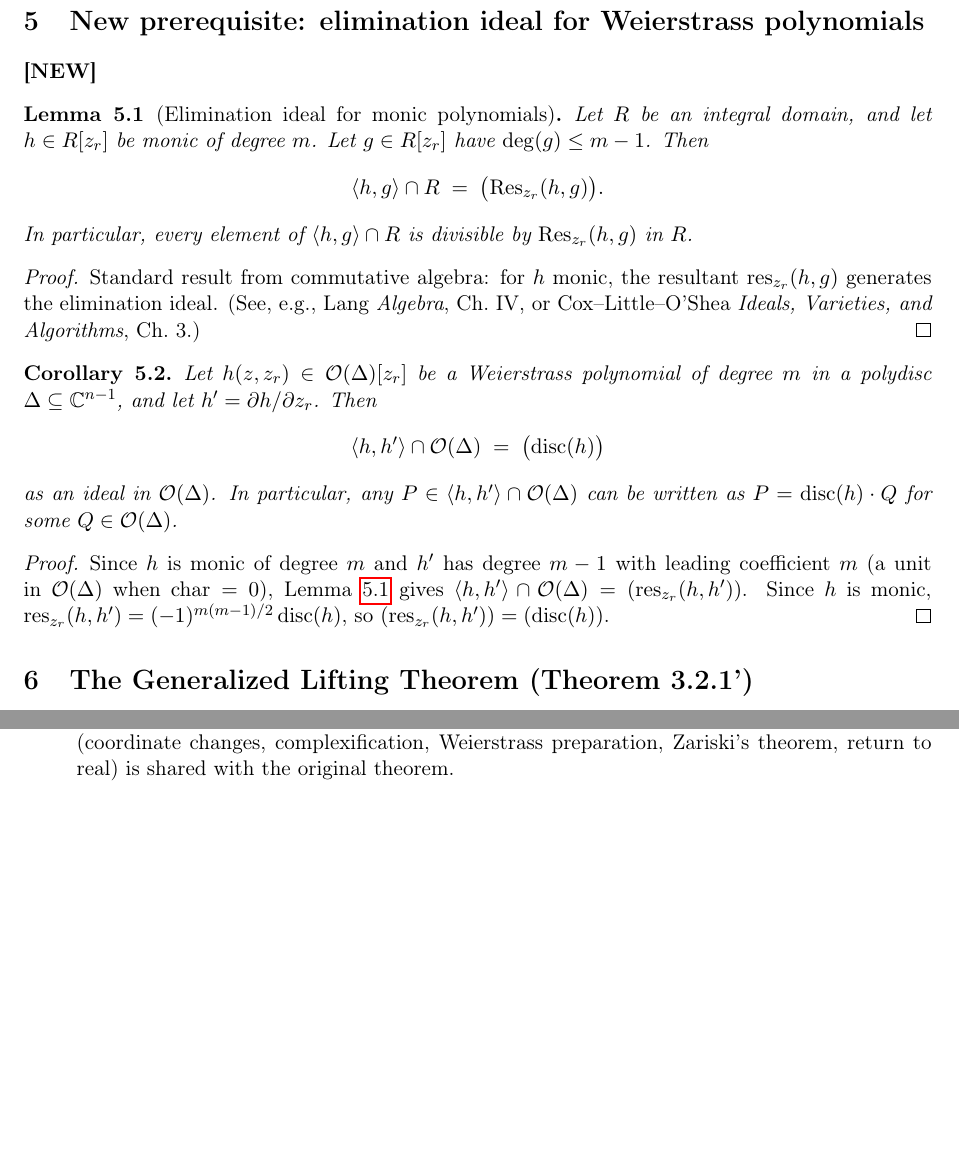
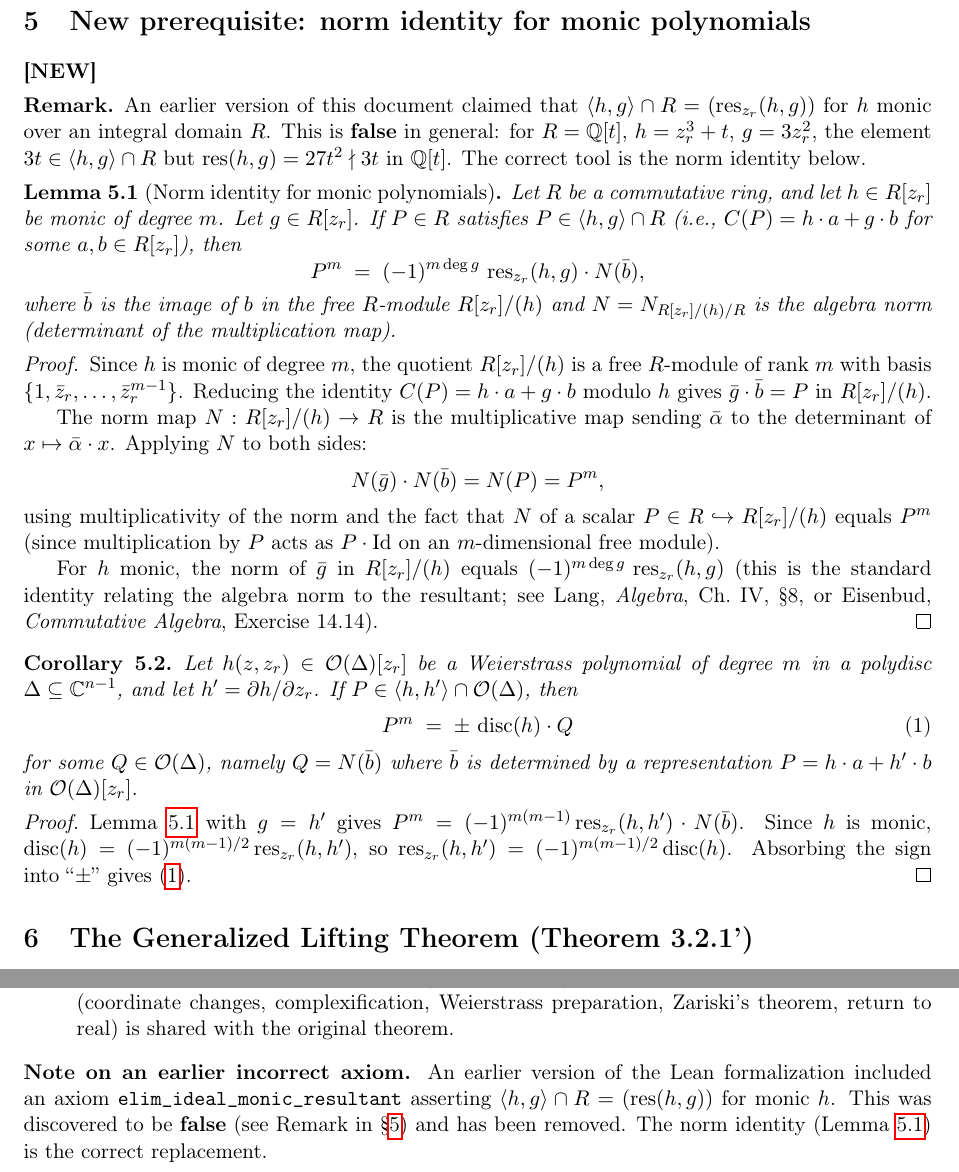
Before and after one commit to tomaz1502/mccalum, a LaTeX thesis (thesis/generalized/proof.tex): two parts of pages 4 and 10 of 10, joined at a grey line, cut so that both start at the same text, the shorter picture padded with empty space. Compiled offline with pdfLaTeX.

```diff
--- a/thesis/generalized/proof.tex
+++ b/thesis/generalized/proof.tex
@@ -209,50 +209,79 @@
 \end{remark}
 
 %% =========================================================================
-\section{New prerequisite: elimination ideal for Weierstrass polynomials}
-\label{sec:elim_weierstrass}
+\section{New prerequisite: norm identity for monic polynomials}
+\label{sec:norm_identity}
 %% =========================================================================
 
 \textbf{[NEW]}
 
-\begin{lemma}[Elimination ideal for monic polynomials]
-\label{lem:elim_monic}
-Let $R$ be an integral domain, and let $h \in R[z_r]$ be monic of
-degree~$m$.  Let $g \in R[z_r]$ have $\deg(g) \le m - 1$.  Then
+\begin{remark}
+An earlier version of this document claimed that
+$\langle h, g \rangle \cap R = (\res_{z_r}(h, g))$
+for $h$ monic over an integral domain~$R$.  This is \textbf{false} in
+general: for $R = \Q[t]$, $h = z_r^3 + t$, $g = 3z_r^2$,
+the element $3t \in \langle h, g \rangle \cap R$ but
+$\res(h, g) = 27t^2 \nmid 3t$ in $\Q[t]$.
+The correct tool is the norm identity below.
+\end{remark}
+
+\begin{lemma}[Norm identity for monic polynomials]
+\label{lem:norm_identity}
+Let $R$ be a commutative ring, and let $h \in R[z_r]$ be monic of
+degree~$m$.  Let $g \in R[z_r]$.  If $P \in R$ satisfies
+$P \in \langle h, g \rangle \cap R$ (i.e., $C(P) = h \cdot a + g \cdot b$
+for some $a, b \in R[z_r]$), then
 \[
-  \langle h, g \rangle \cap R \;=\; \bigl(\mathrm{Res}_{z_r}(h, g)\bigr).
+  P^m \;=\; (-1)^{m \deg g}\, \res_{z_r}(h, g) \cdot N(\bar{b}),
 \]
-In particular, every element of $\langle h, g \rangle \cap R$ is divisible
-by $\mathrm{Res}_{z_r}(h, g)$ in~$R$.
+where $\bar{b}$ is the image of~$b$ in the free $R$-module
+$R[z_r]/(h)$ and $N = N_{R[z_r]/(h)/R}$ is the algebra norm
+(determinant of the multiplication map).
 \end{lemma}
 \begin{proof}
-Standard result from commutative algebra: for $h$ monic, the
-resultant $\res_{z_r}(h, g)$ generates the elimination ideal.
-(See, e.g., Lang \emph{Algebra}, Ch.~IV, or Cox--Little--O'Shea
-\emph{Ideals, Varieties, and Algorithms}, Ch.~3.)
+Since $h$ is monic of degree~$m$, the quotient $R[z_r]/(h)$ is a free
+$R$-module of rank~$m$ with basis $\{1, \bar{z}_r, \ldots,
+\bar{z}_r^{m-1}\}$.  Reducing the identity $C(P) = h \cdot a + g \cdot b$
+modulo~$h$ gives $\bar{g} \cdot \bar{b} = P$ in $R[z_r]/(h)$.
+
+The norm map $N : R[z_r]/(h) \to R$ is the multiplicative map sending
+$\bar{\alpha}$ to the determinant of $x \mapsto \bar{\alpha} \cdot x$.
+Applying $N$ to both sides:
+\[
+  N(\bar{g}) \cdot N(\bar{b}) = N(P) = P^m,
+\]
+using multiplicativity of the norm and the fact that $N$ of a scalar
+$P \in R \hookrightarrow R[z_r]/(h)$ equals $P^m$ (since multiplication
+by~$P$ acts as $P \cdot \mathrm{Id}$ on an $m$-dimensional free module).
+
+For $h$ monic, the norm of $\bar{g}$ in $R[z_r]/(h)$ equals
+$(-1)^{m \deg g}\,\res_{z_r}(h, g)$ (this is the standard identity
+relating the algebra norm to the resultant; see Lang,
+\emph{Algebra}, Ch.~IV, \S8, or Eisenbud, \emph{Commutative Algebra},
+Exercise~14.14).
 \end{proof}
 
 \begin{corollary}
-\label{cor:elim_weierstrass}
+\label{cor:norm_weierstrass}
 Let $h(z, z_r) \in \mathcal{O}(\Delta)[z_r]$ be a Weierstrass polynomial
 of degree~$m$ in a polydisc $\Delta \subseteq \C^{n-1}$, and let
-$h' = \partial h / \partial z_r$.  Then
-\[
-  \langle h, h' \rangle \cap \mathcal{O}(\Delta)
-  \;=\; \bigl(\disc(h)\bigr)
-\]
-as an ideal in $\mathcal{O}(\Delta)$.  In particular, any
-$P \in \langle h, h' \rangle \cap \mathcal{O}(\Delta)$ can be written as
-$P = \disc(h) \cdot Q$ for some $Q \in \mathcal{O}(\Delta)$.
+$h' = \partial h / \partial z_r$.  If
+$P \in \langle h, h' \rangle \cap \mathcal{O}(\Delta)$, then
+\begin{equation}
+\label{eq:norm_id}
+  P^m \;=\; \pm\,\disc(h) \cdot Q
+\end{equation}
+for some $Q \in \mathcal{O}(\Delta)$, namely $Q = N(\bar{b})$ where
+$\bar{b}$ is determined by a representation
+$P = h \cdot a + h' \cdot b$ in $\mathcal{O}(\Delta)[z_r]$.
 \end{corollary}
 \begin{proof}
-Since $h$ is monic of degree~$m$ and $h'$ has degree $m - 1$ with
-leading coefficient~$m$ (a unit in $\mathcal{O}(\Delta)$ when
-$\mathrm{char} = 0$), Lemma~\ref{lem:elim_monic} gives
-$\langle h, h' \rangle \cap \mathcal{O}(\Delta) = (\res_{z_r}(h, h'))$.
+Lemma~\ref{lem:norm_identity} with $g = h'$ gives
+$P^m = (-1)^{m(m-1)} \res_{z_r}(h, h') \cdot N(\bar{b})$.
 Since $h$ is monic,
-$\res_{z_r}(h, h') = (-1)^{m(m-1)/2} \disc(h)$, so
-$(\res_{z_r}(h, h')) = (\disc(h))$.
+$\disc(h) = (-1)^{m(m-1)/2} \res_{z_r}(h, h')$,
+so $\res_{z_r}(h, h') = (-1)^{m(m-1)/2} \disc(h)$.
+Absorbing the sign into ``$\pm$'' gives~\eqref{eq:norm_id}.
 \end{proof}
 
 %% =========================================================================
@@ -749,4 +786,13 @@
   with the original theorem.
 \end{enumerate}
 
+\noindent
+\textbf{Note on an earlier incorrect axiom.}
+An earlier version of the Lean formalization included an axiom
+\texttt{elim\_ideal\_monic\_resultant} asserting
+$\langle h, g \rangle \cap R = (\res(h,g))$ for monic~$h$.
+This was discovered to be \textbf{false} (see
+Remark in \S\ref{sec:norm_identity}) and has been removed.  The norm
+identity (Lemma~\ref{lem:norm_identity}) is the correct replacement.
+
 \end{document}
```
Also changed, not shown: thesis/generalized/proof.pdf, thesis/generalized/proof.tex (50 more changed lines), 15 other files.
